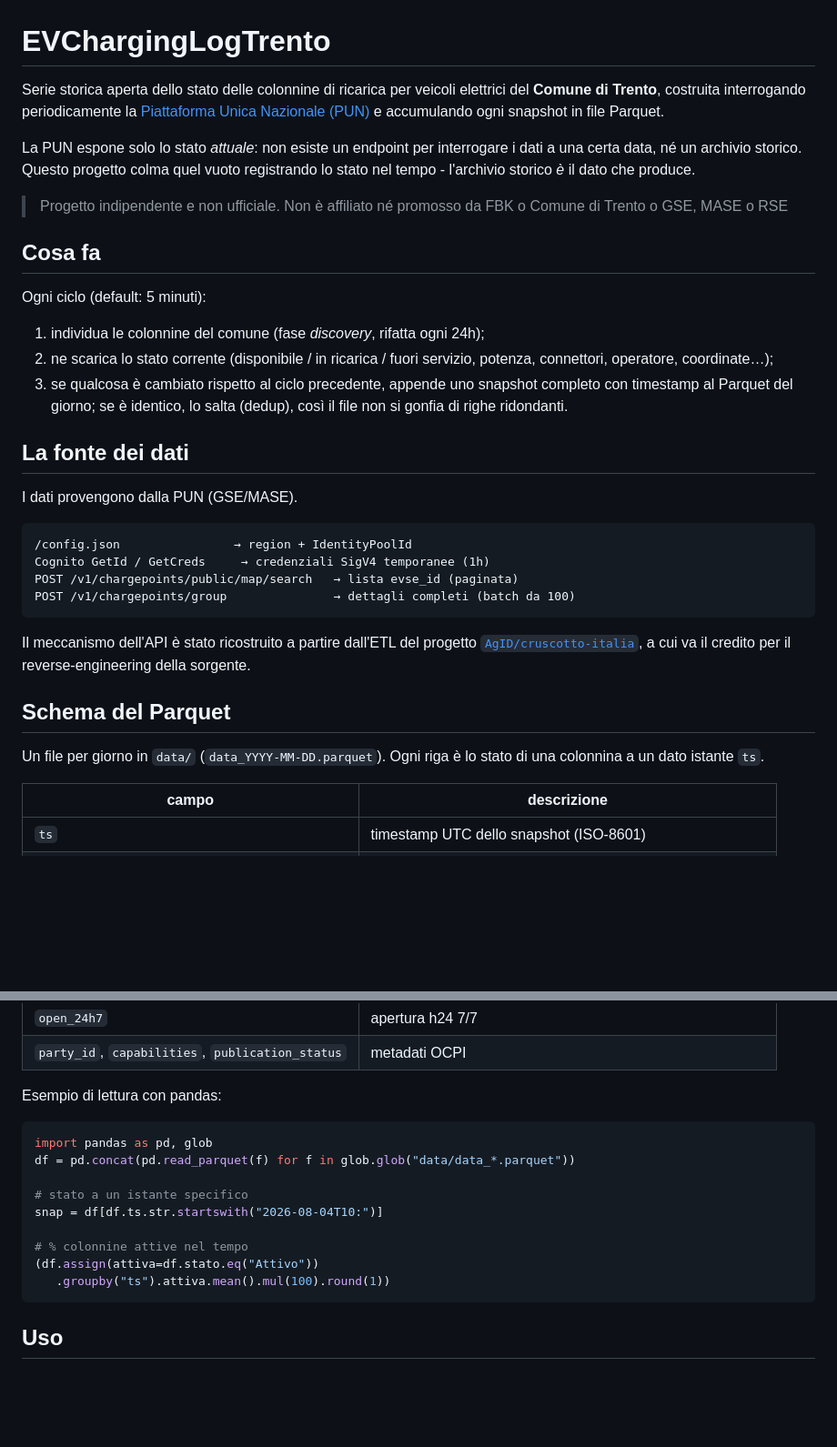
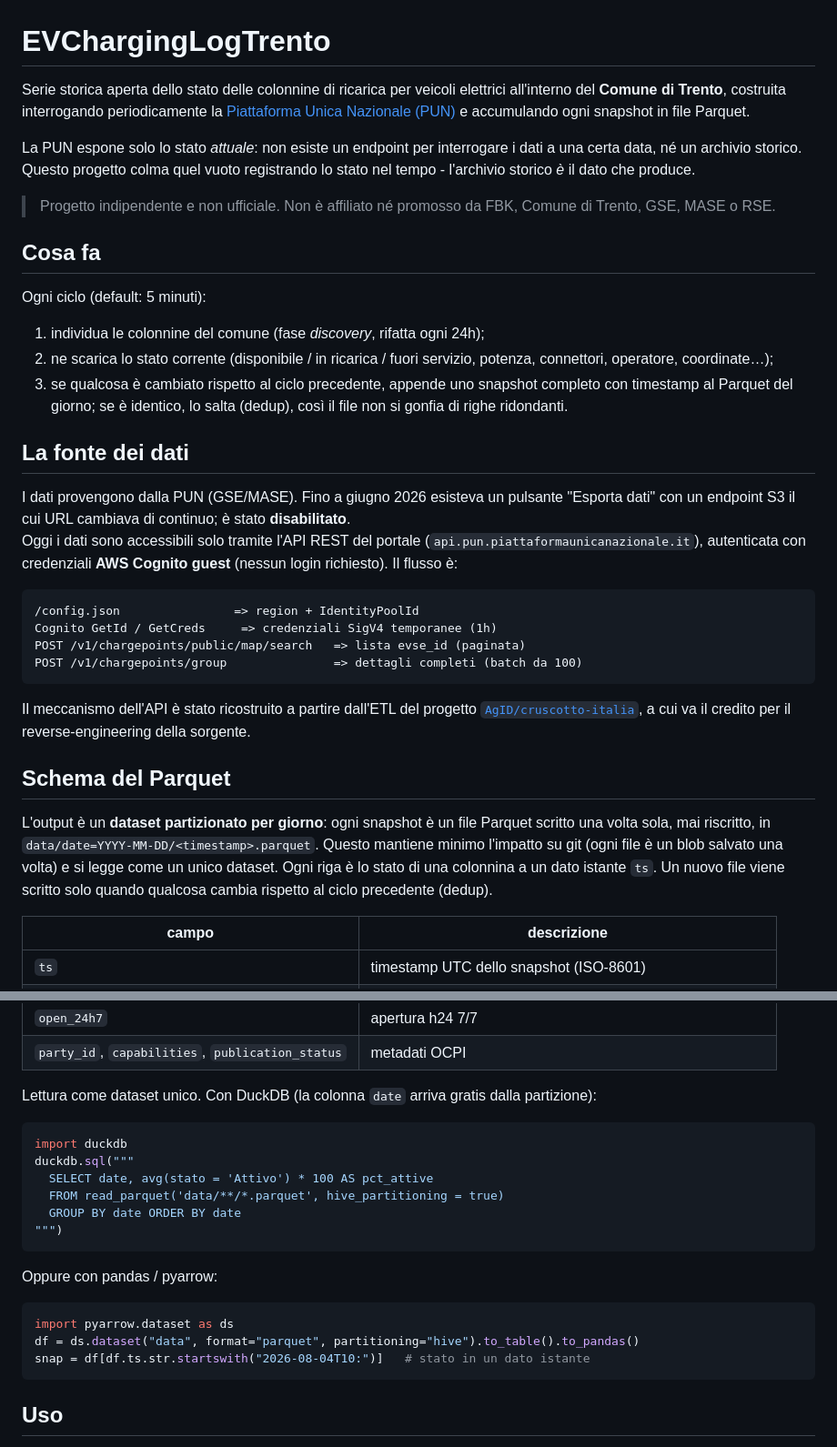
Before and after one commit to napo/evcharginglogtrento, a Markdown page: README.md, 2 parts joined by grey strips. Shown at 91% size. GitHub-like rendering; blank space fills up the shorter version.

Commit message:
Revise README for clarity and formatting improvements
Updated the README to clarify the project's purpose and data sources, improved formatting, and corrected minor grammatical errors.

````diff
--- a/README.md
+++ b/README.md
@@ -1,10 +1,10 @@
 # EVChargingLogTrento
-Serie storica aperta dello stato delle colonnine di ricarica per veicoli elettrici del **Comune di Trento**, costruita interrogando periodicamente la [Piattaforma Unica Nazionale (PUN)](https://www.piattaformaunicanazionale.it/idr) e accumulando ogni snapshot in file Parquet.
+Serie storica aperta dello stato delle colonnine di ricarica per veicoli elettrici all'interno del **Comune di Trento**, costruita interrogando periodicamente la [Piattaforma Unica Nazionale (PUN)](https://www.piattaformaunicanazionale.it/idr) e accumulando ogni snapshot in file Parquet.
 
 La PUN espone solo lo stato *attuale*: non esiste un endpoint per interrogare i dati a una certa data, né un archivio storico. Questo progetto colma quel vuoto registrando lo stato nel tempo - l'archivio storico *è* il dato che produce.
 
 > Progetto indipendente e non ufficiale.
-> Non è affiliato né promosso da FBK o Comune di Trento o GSE, MASE o RSE
+> Non è affiliato né promosso da FBK, Comune di Trento, GSE, MASE o RSE.
 
 ## Cosa fa
 Ogni ciclo (default: 5 minuti):
@@ -16,19 +16,22 @@ Ogni ciclo (default: 5 minuti):
    (dedup), così il file non si gonfia di righe ridondanti.
 
 ## La fonte dei dati
-I dati provengono dalla PUN (GSE/MASE).
+I dati provengono dalla PUN (GSE/MASE). Fino a giugno 2026 esisteva un pulsante "Esporta dati" con un endpoint S3 il cui URL cambiava di continuo; è stato **disabilitato**. \
+Oggi i dati sono accessibili solo tramite l'API REST del portale (`api.pun.piattaformaunicanazionale.it`), autenticata con credenziali **AWS Cognito guest** (nessun login richiesto). Il flusso è:
 
 ```
-/config.json                → region + IdentityPoolId
-Cognito GetId / GetCreds     → credenziali SigV4 temporanee (1h)
-POST /v1/chargepoints/public/map/search   → lista evse_id (paginata)
-POST /v1/chargepoints/group               → dettagli completi (batch da 100)
+/config.json                => region + IdentityPoolId
+Cognito GetId / GetCreds     => credenziali SigV4 temporanee (1h)
+POST /v1/chargepoints/public/map/search   => lista evse_id (paginata)
+POST /v1/chargepoints/group               => dettagli completi (batch da 100)
 ```
 
 Il meccanismo dell'API è stato ricostruito a partire dall'ETL del progetto [`AgID/cruscotto-italia`](https://github.com/AgID/cruscotto-italia), a cui va il credito per il reverse-engineering della sorgente.
 
 ## Schema del Parquet
-Un file per giorno in `data/` (`data_YYYY-MM-DD.parquet`). Ogni riga è lo stato di una colonnina a un dato istante `ts`.
+L'output è un **dataset partizionato per giorno**: ogni snapshot è un file
+Parquet scritto una volta sola, mai riscritto, in
+`data/date=YYYY-MM-DD/<timestamp>.parquet`. Questo mantiene minimo l'impatto su git (ogni file è un blob salvato una volta) e si legge come un unico dataset. Ogni riga è lo stato di una colonnina a un dato istante `ts`. Un nuovo file viene scritto solo quando qualcosa cambia rispetto al ciclo precedente (dedup).
 
 | campo | descrizione |
 |---|---|
@@ -47,18 +50,23 @@ Un file per giorno in `data/` (`data_YYYY-MM-DD.parquet`). Ogni riga è lo stato
 | `open_24h7` | apertura h24 7/7 |
 | `party_id`, `capabilities`, `publication_status` | metadati OCPI |
 
-Esempio di lettura con pandas:
+Lettura come dataset unico. Con DuckDB (la colonna `date` arriva gratis dalla partizione):
 
 ```python
-import pandas as pd, glob
-df = pd.concat(pd.read_parquet(f) for f in glob.glob("data/data_*.parquet"))
+import duckdb
+duckdb.sql("""
+  SELECT date, avg(stato = 'Attivo') * 100 AS pct_attive
+  FROM read_parquet('data/**/*.parquet', hive_partitioning = true)
+  GROUP BY date ORDER BY date
+""")
+```
 
-# stato a un istante specifico
-snap = df[df.ts.str.startswith("2026-08-04T10:")]
+Oppure con pandas / pyarrow:
 
-# % colonnine attive nel tempo
-(df.assign(attiva=df.stato.eq("Attivo"))
-   .groupby("ts").attiva.mean().mul(100).round(1))
+```python
+import pyarrow.dataset as ds
+df = ds.dataset("data", format="parquet", partitioning="hive").to_table().to_pandas()
+snap = df[df.ts.str.startswith("2026-08-04T10:")]   # stato in un dato istante
 ```
 
 ## Uso
````
Also changed, not shown: other parts of README.md (+8 -4 lines).
